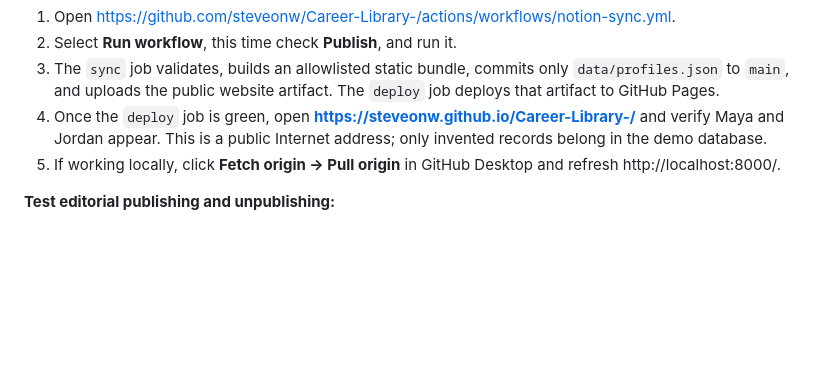
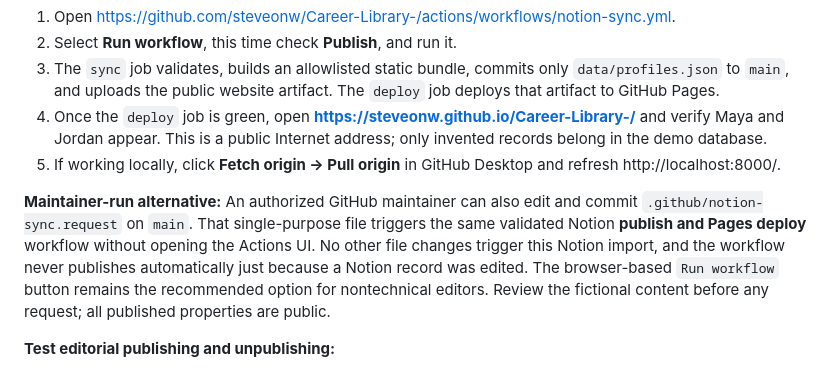
Before and after one commit to steveonw/Career-Library-, a Markdown page: docs/NOTION_SETUP.md, the part around the change. Rendered like a GitHub page; blank space fills up the shorter version.

```diff
--- a/docs/NOTION_SETUP.md
+++ b/docs/NOTION_SETUP.md
@@ -71,6 +71,8 @@ The preview does **not** update your repository's website. If the run fails, rea
 4. Once the `deploy` job is green, open **https://steveonw.github.io/Career-Library-/** and verify Maya and Jordan appear. This is a public Internet address; only invented records belong in the demo database.
 5. If working locally, click **Fetch origin → Pull origin** in GitHub Desktop and refresh http://localhost:8000/.
 
+**Maintainer-run alternative:** An authorized GitHub maintainer can also edit and commit `.github/notion-sync.request` on `main`. That single-purpose file triggers the same validated Notion **publish and Pages deploy** workflow without opening the Actions UI. No other file changes trigger this Notion import, and the workflow never publishes automatically just because a Notion record was edited. The browser-based `Run workflow` button remains the recommended option for nontechnical editors. Review the fictional content before any request; all published properties are public.
+
 **Test editorial publishing and unpublishing:**
 
 1. Change fictional Lena Park's status in Notion from **Draft** to **Published**.
```
Also changed, not shown: README.md (+1 -1 lines).
